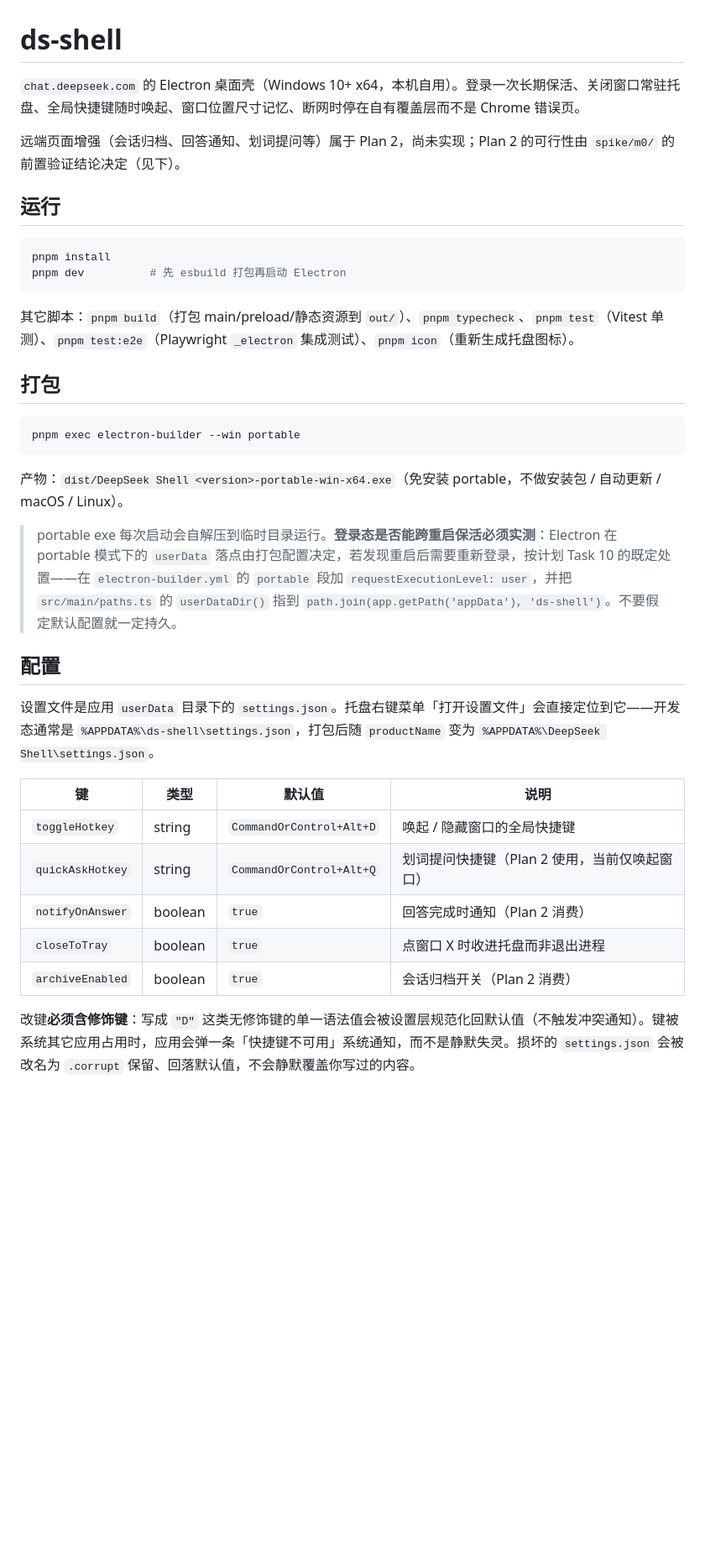
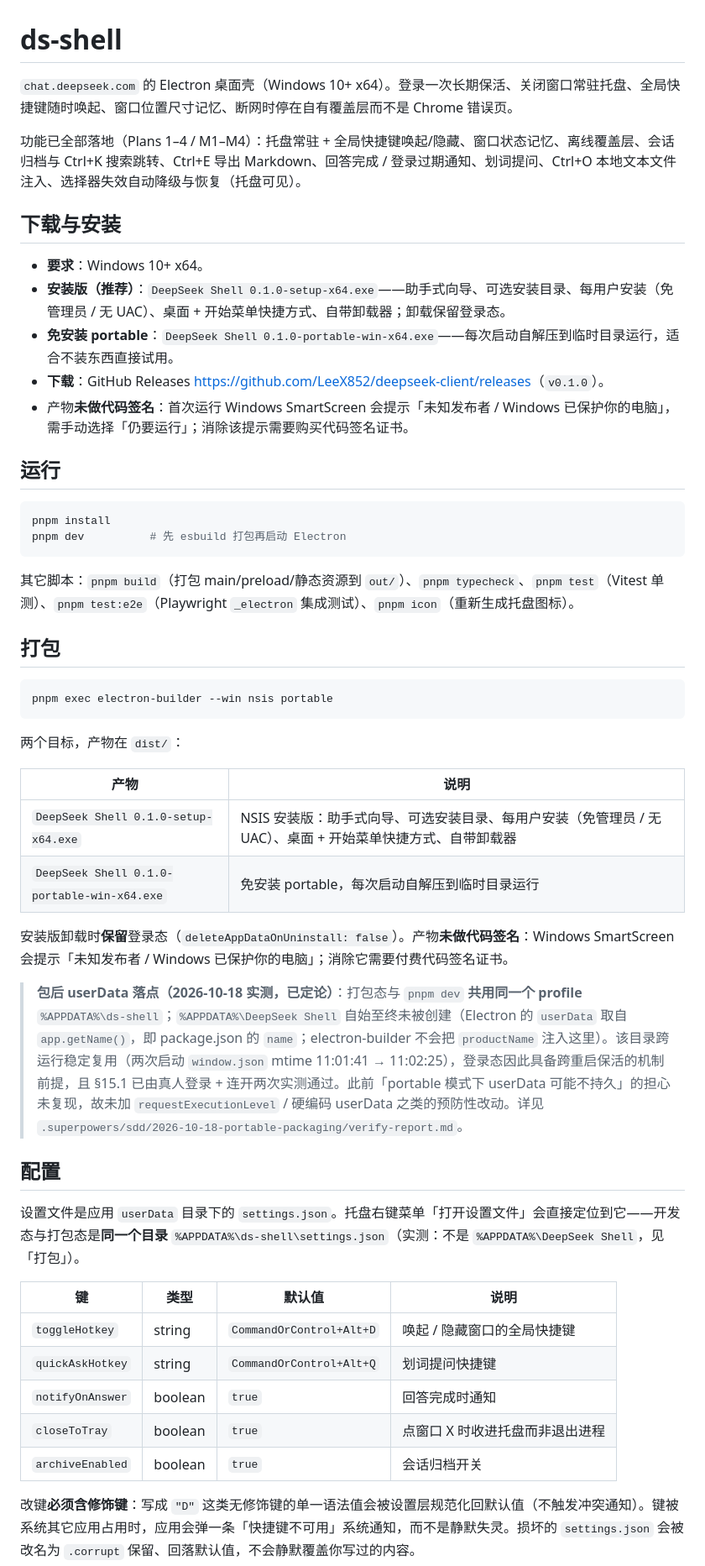
Before and after one commit to LeeX852/deepseek-client, a Markdown page: README.md, the part around one of its changes. Shown at 84% size. GitHub-like rendering; blank space fills up the shorter version.

Commit message:
docs: README 补安装/下载与包后实测证据，修正过时说法；spec 记录分发决策反转

````diff
--- a/README.md
+++ b/README.md
@@ -1,8 +1,16 @@
 # ds-shell
 
-`chat.deepseek.com` 的 Electron 桌面壳（Windows 10+ x64，本机自用）。登录一次长期保活、关闭窗口常驻托盘、全局快捷键随时唤起、窗口位置尺寸记忆、断网时停在自有覆盖层而不是 Chrome 错误页。
+`chat.deepseek.com` 的 Electron 桌面壳（Windows 10+ x64）。登录一次长期保活、关闭窗口常驻托盘、全局快捷键随时唤起、窗口位置尺寸记忆、断网时停在自有覆盖层而不是 Chrome 错误页。
 
-远端页面增强（会话归档、回答通知、划词提问等）属于 Plan 2，尚未实现；Plan 2 的可行性由 `spike/m0/` 的前置验证结论决定（见下）。
+功能已全部落地（Plans 1–4 / M1–M4）：托盘常驻 + 全局快捷键唤起/隐藏、窗口状态记忆、离线覆盖层、会话归档与 Ctrl+K 搜索跳转、Ctrl+E 导出 Markdown、回答完成 / 登录过期通知、划词提问、Ctrl+O 本地文本文件注入、选择器失效自动降级与恢复（托盘可见）。
+
+## 下载与安装
+
+- **要求**：Windows 10+ x64。
+- **安装版（推荐）**：`DeepSeek Shell 0.1.0-setup-x64.exe`——助手式向导、可选安装目录、每用户安装（免管理员 / 无 UAC）、桌面 + 开始菜单快捷方式、自带卸载器；卸载保留登录态。
+- **免安装 portable**：`DeepSeek Shell 0.1.0-portable-win-x64.exe`——每次启动自解压到临时目录运行，适合不装东西直接试用。
+- **下载**：GitHub Releases <https://github.com/LeeX852/deepseek-client/releases>（`v0.1.0`）。
+- 产物**未做代码签名**：首次运行 Windows SmartScreen 会提示「未知发布者 / Windows 已保护你的电脑」，需手动选择「仍要运行」；消除该提示需要购买代码签名证书。
 
 ## 运行
 
@@ -16,24 +24,31 @@ pnpm dev          # 先 esbuild 打包再启动 Electron
 ## 打包
 
 ```bash
-pnpm exec electron-builder --win portable
+pnpm exec electron-builder --win nsis portable
 ```
 
-产物：`dist/DeepSeek Shell <version>-portable-win-x64.exe`（免安装 portable，不做安装包 / 自动更新 / macOS / Linux）。
+两个目标，产物在 `dist/`：
 
-> portable exe 每次启动会自解压到临时目录运行。**登录态是否能跨重启保活必须实测**：Electron 在 portable 模式下的 `userData` 落点由打包配置决定，若发现重启后需要重新登录，按计划 Task 10 的既定处置——在 `electron-builder.yml` 的 `portable` 段加 `requestExecutionLevel: user`，并把 `src/main/paths.ts` 的 `userDataDir()` 指到 `path.join(app.getPath('appData'), 'ds-shell')`。不要假定默认配置就一定持久。
+| 产物 | 说明 |
+|---|---|
+| `DeepSeek Shell 0.1.0-setup-x64.exe` | NSIS 安装版：助手式向导、可选安装目录、每用户安装（免管理员 / 无 UAC）、桌面 + 开始菜单快捷方式、自带卸载器 |
+| `DeepSeek Shell 0.1.0-portable-win-x64.exe` | 免安装 portable，每次启动自解压到临时目录运行 |
+
+安装版卸载时**保留**登录态（`deleteAppDataOnUninstall: false`）。产物**未做代码签名**：Windows SmartScreen 会提示「未知发布者 / Windows 已保护你的电脑」；消除它需要付费代码签名证书。
+
+> **包后 userData 落点（2026-10-18 实测，已定论）**：打包态与 `pnpm dev` **共用同一个 profile** `%APPDATA%\ds-shell`；`%APPDATA%\DeepSeek Shell` 自始至终未被创建（Electron 的 `userData` 取自 `app.getName()`，即 package.json 的 `name`；electron-builder 不会把 `productName` 注入这里）。该目录跨运行稳定复用（两次启动 `window.json` mtime 11:01:41 → 11:02:25），登录态因此具备跨重启保活的机制前提，且 §15.1 已由真人登录 + 连开两次实测通过。此前「portable 模式下 userData 可能不持久」的担心未复现，故未加 `requestExecutionLevel` / 硬编码 userData 之类的预防性改动。详见 `.superpowers/sdd/2026-10-18-portable-packaging/verify-report.md`。
 
 ## 配置
 
-设置文件是应用 `userData` 目录下的 `settings.json`。托盘右键菜单「打开设置文件」会直接定位到它——开发态通常是 `%APPDATA%\ds-shell\settings.json`，打包后随 `productName` 变为 `%APPDATA%\DeepSeek Shell\settings.json`。
+设置文件是应用 `userData` 目录下的 `settings.json`。托盘右键菜单「打开设置文件」会直接定位到它——开发态与打包态是**同一个目录** `%APPDATA%\ds-shell\settings.json`（实测：不是 `%APPDATA%\DeepSeek Shell`，见「打包」）。
 
 | 键 | 类型 | 默认值 | 说明 |
 |---|---|---|---|
 | `toggleHotkey` | string | `CommandOrControl+Alt+D` | 唤起 / 隐藏窗口的全局快捷键 |
-| `quickAskHotkey` | string | `CommandOrControl+Alt+Q` | 划词提问快捷键（Plan 2 使用，当前仅唤起窗口） |
-| `notifyOnAnswer` | boolean | `true` | 回答完成时通知（Plan 2 消费） |
+| `quickAskHotkey` | string | `CommandOrControl+Alt+Q` | 划词提问快捷键 |
+| `notifyOnAnswer` | boolean | `true` | 回答完成时通知 |
 | `closeToTray` | boolean | `true` | 点窗口 X 时收进托盘而非退出进程 |
-| `archiveEnabled` | boolean | `true` | 会话归档开关（Plan 2 消费） |
+| `archiveEnabled` | boolean | `true` | 会话归档开关 |
 
 改键**必须含修饰键**：写成 `"D"` 这类无修饰键的单一语法值会被设置层规范化回默认值（不触发冲突通知）。键被系统其它应用占用时，应用会弹一条「快捷键不可用」系统通知，而不是静默失灵。损坏的 `settings.json` 会被改名为 `.corrupt` 保留、回落默认值，不会静默覆盖你写过的内容。
 
````
Also changed, not shown: other parts of README.md (+19 -5 lines), 1 other file.
